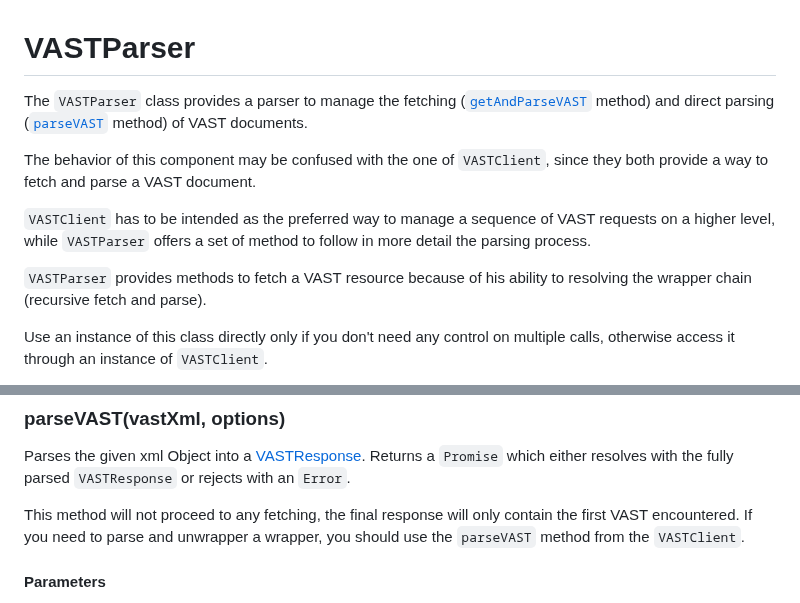
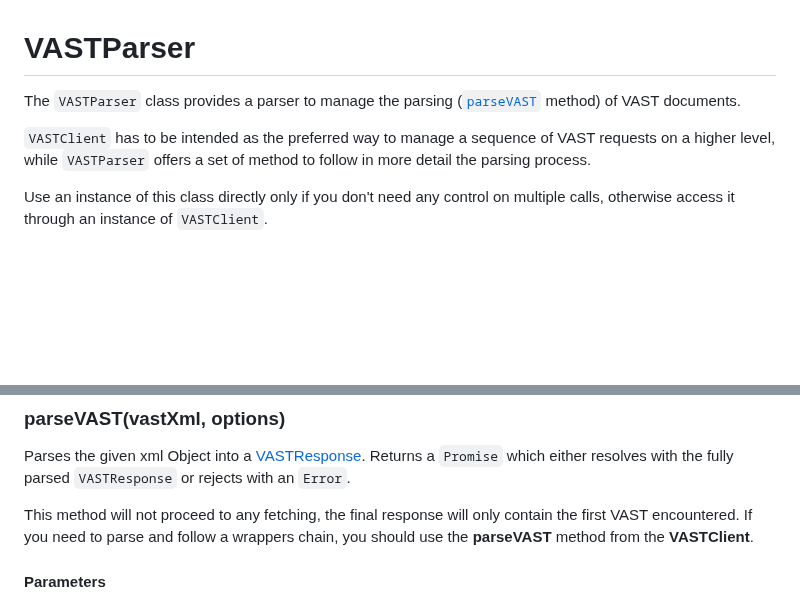
Before and after one commit to dailymotion/vast-client-js, a Markdown page: docs/api/vast-parser.md, 2 parts joined by grey strips. Rendered like a GitHub page; blank space fills up the shorter version.

Commit message:
[docs] updating documentations

```diff
--- a/docs/api/vast-parser.md
+++ b/docs/api/vast-parser.md
@@ -1,12 +1,8 @@
 # VASTParser
 
-The `VASTParser` class provides a parser to manage the fetching ([`getAndParseVAST`](#getandparse) method) and direct parsing ([`parseVAST`](#parse) method) of VAST documents.
-
-The behavior of this component may be confused with the one of `VASTClient`, since they both provide a way to fetch and parse a VAST document.
+The `VASTParser` class provides a parser to manage the parsing ([`parseVAST`](#parse) method) of VAST documents.
 
 `VASTClient` has to be intended as the preferred way to manage a sequence of VAST requests on a higher level, while `VASTParser` offers a set of method to follow in more detail the parsing process.
-
-`VASTParser` provides methods to fetch a VAST resource because of his ability to resolving the wrapper chain (recursive fetch and parse).
 
 Use an instance of this class directly only if you don't need any control on multiple calls, otherwise access it through an instance of `VASTClient`.
 
@@ -162,7 +158,7 @@ Parses the given xml Object into a [VASTResponse](https://github.com/dailymotion
 Returns a `Promise` which either resolves with the fully parsed `VASTResponse` or rejects with an `Error`.
 
 This method will not proceed to any fetching, the final response will only contain the first VAST encountered.
-If you need to parse and unwrapper a wrapper, you should use the `parseVAST` method from the `VASTClient`.
+If you need to parse and follow a wrappers chain, you should use the **parseVAST** method from the **VASTClient**.
 
 #### Parameters
 
```
Also changed, not shown: docs/api/vast-client.md (+3 -1 lines).
